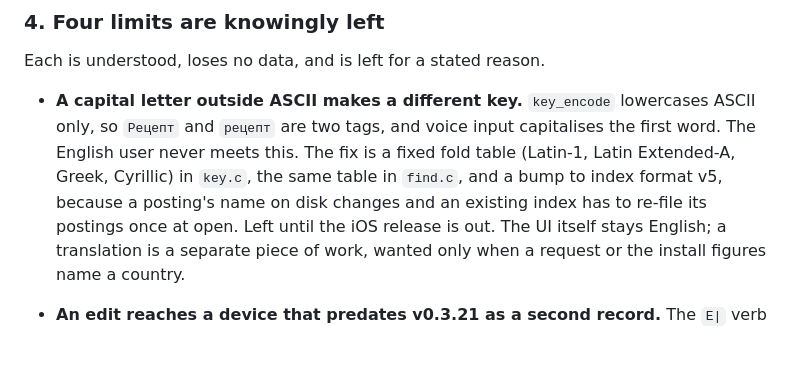
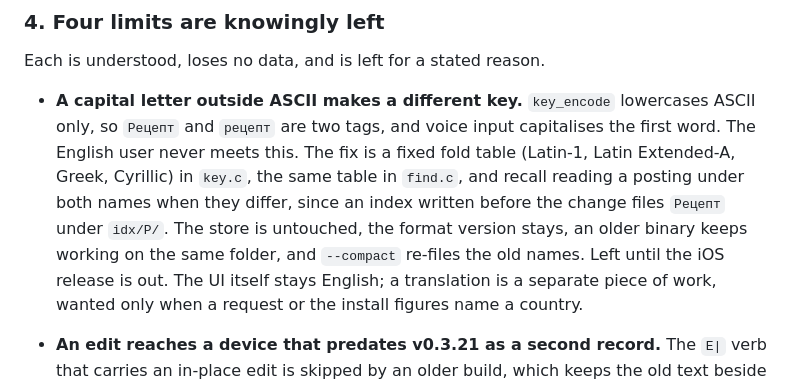
Before and after one commit to Anode1/ais, a Markdown page: doc/ROADMAP.md, the part around the change. Rendered like a GitHub page; blank space fills up the shorter version.

Commit message:
roadmap: the case fold needs no format bump; recall reads both posting names
Co-Authored-By: Claude Fable 5.1 <noreply@anthropic.com>

```diff
--- a/doc/ROADMAP.md
+++ b/doc/ROADMAP.md
@@ -189,9 +189,11 @@ Each is understood, loses no data, and is left for a stated reason.
   lowercases ASCII only, so `Рецепт` and `рецепт` are two tags, and voice input
   capitalises the first word. The English user never meets this. The fix is a
   fixed fold table (Latin-1, Latin Extended-A, Greek, Cyrillic) in `key.c`,
-  the same table in `find.c`, and a bump to index format v5, because a posting's
-  name on disk changes and an existing index has to re-file its postings once
-  at open. Left until the iOS release is out. The UI itself stays English; a
+  the same table in `find.c`, and recall reading a posting under both names
+  when they differ, since an index written before the change files `Рецепт`
+  under `idx/Р/`. The store is untouched, the format version stays, an older
+  binary keeps working on the same folder, and `--compact` re-files the old
+  names. Left until the iOS release is out. The UI itself stays English; a
   translation is a separate piece of work, wanted only when a request or the
   install figures name a country.
 
```
